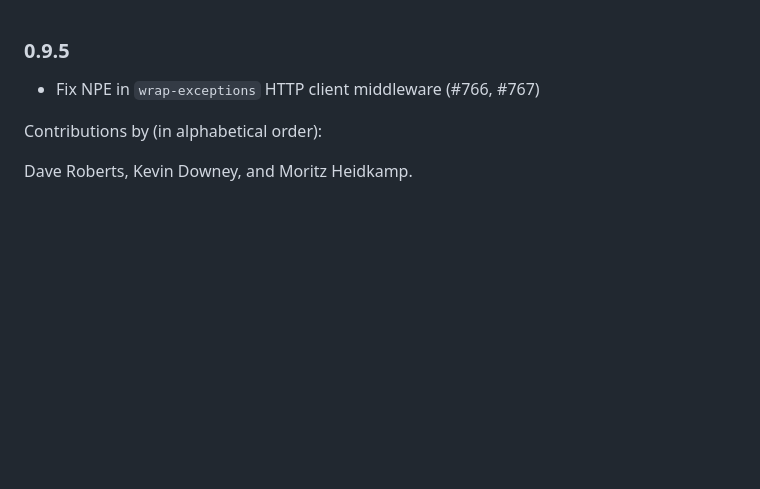
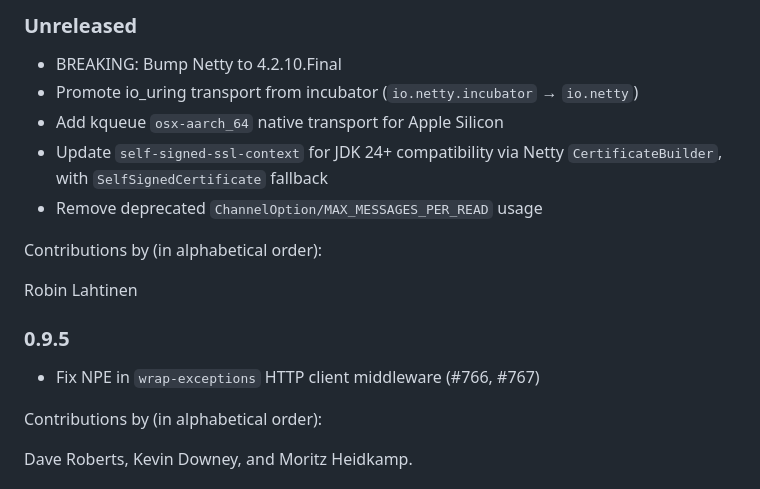
Before and after one commit to clj-commons/aleph, a Markdown page: CHANGES.md, the part around the change. Rendered like a GitHub page; blank space fills up the shorter version.

Commit message:
docs(netty): add CHANGES.md entry for Netty 4.2 migration
Signed-off-by: Robin Lahtinen <robin.lahtinen@gmail.com>

```diff
--- a/CHANGES.md
+++ b/CHANGES.md
@@ -1,3 +1,15 @@
+### Unreleased
+
+* BREAKING: Bump Netty to 4.2.10.Final
+* Promote io_uring transport from incubator (`io.netty.incubator` → `io.netty`)
+* Add kqueue `osx-aarch_64` native transport for Apple Silicon
+* Update `self-signed-ssl-context` for JDK 24+ compatibility via Netty `CertificateBuilder`, with `SelfSignedCertificate` fallback
+* Remove deprecated `ChannelOption/MAX_MESSAGES_PER_READ` usage
+
+Contributions by (in alphabetical order):
+
+Robin Lahtinen
+
 ### 0.9.5
 
 * Fix NPE in `wrap-exceptions` HTTP client middleware (#766, #767)
```
